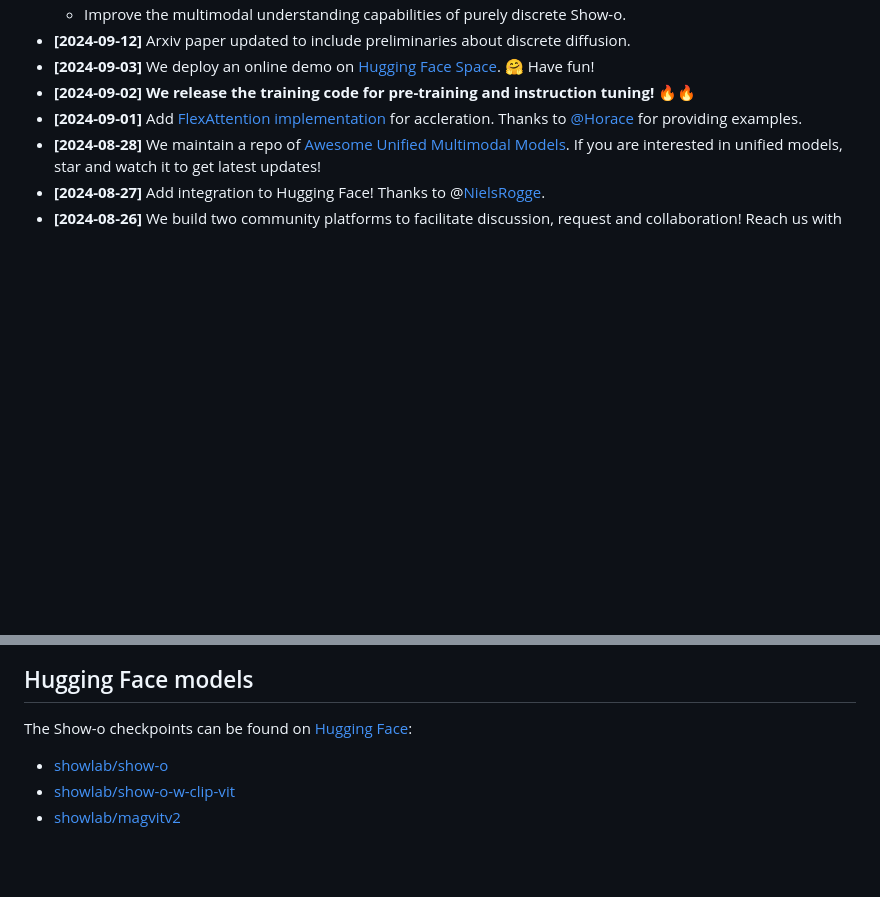
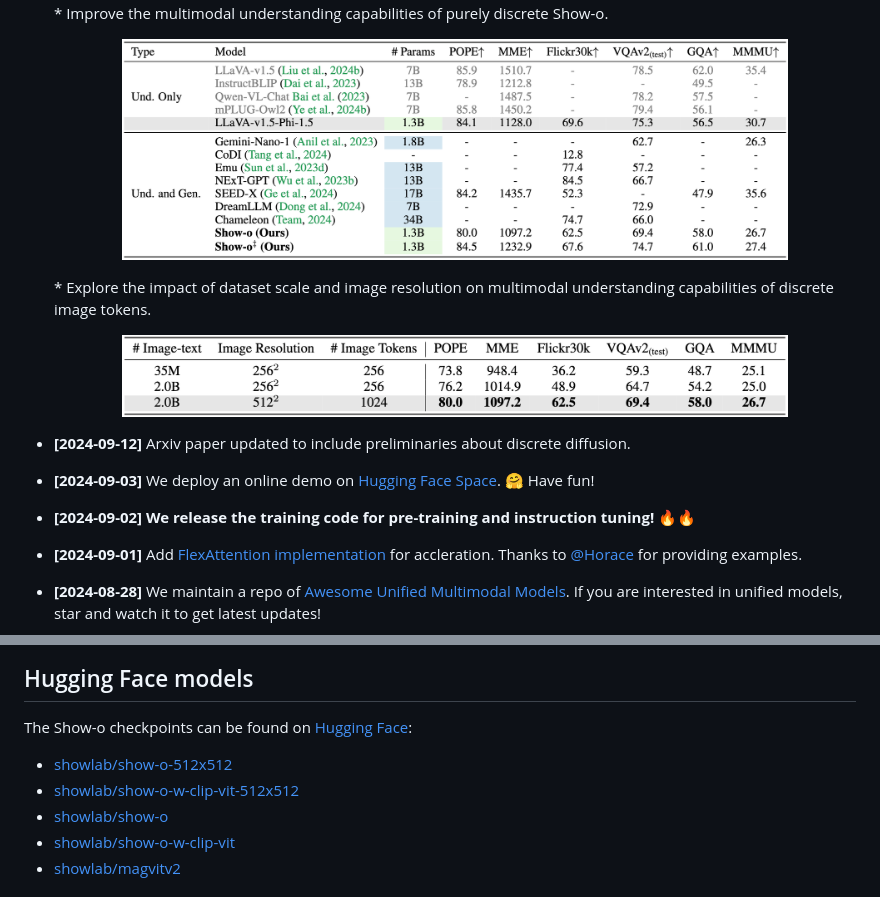
Before and after one commit to showlab/Show-o, a Markdown page: README.md, 2 parts joined by grey strips. Drawn GitHub-style; pictures changed too: docs/show-o-512x512-mmu.png (added), docs/show-o-ablation.png (added); blank space fills up the shorter version.

```diff
--- a/README.md
+++ b/README.md
@@ -27,4 +28,8 @@ Zhijie Chen<sup>2</sup>&nbsp;
   * Improve the multimodal understanding capabilities of purely discrete Show-o.
+  <p align="center"> <img src="docs/show-o-512x512-mmu.png" width="666"></p>
+  * Explore the impact of dataset scale and image resolution on multimodal understanding capabilities of discrete image tokens.
+  <p align="center"> <img src="docs/show-o-ablation.png" width="666"></p>
+
 * **[2024-09-12]** Arxiv paper updated to include preliminaries about discrete diffusion.
 * **[2024-09-03]** We deploy an online demo on [Hugging Face Space](https://huggingface.co/spaces/showlab/Show-o). 🤗 Have fun!
 * **[2024-09-02]** **We release the training code for pre-training and instruction tuning!** 🔥🔥
@@ -54,7 +59,8 @@ Below is an overview of **Show-o**. The input data, regardless of its modalities
 ## Hugging Face models
 
 The Show-o checkpoints can be found on [Hugging Face](https://huggingface.co/showlab):
-
+* [showlab/show-o-512x512](https://huggingface.co/showlab/show-o-512x512)
+* [showlab/show-o-w-clip-vit-512x512](https://huggingface.co/showlab/show-o-w-clip-vit-512x512)
 * [showlab/show-o](https://huggingface.co/showlab/show-o)
 * [showlab/show-o-w-clip-vit](https://huggingface.co/showlab/show-o-w-clip-vit)
 * [showlab/magvitv2](https://huggingface.co/showlab/magvitv2)
```
Also changed, not shown: other parts of README.md (+2 -1 lines), 2 other files.
